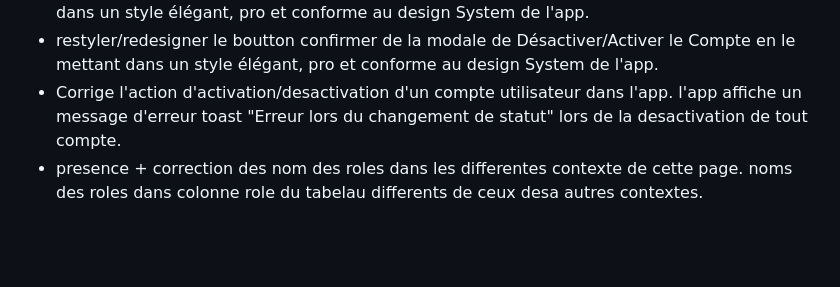
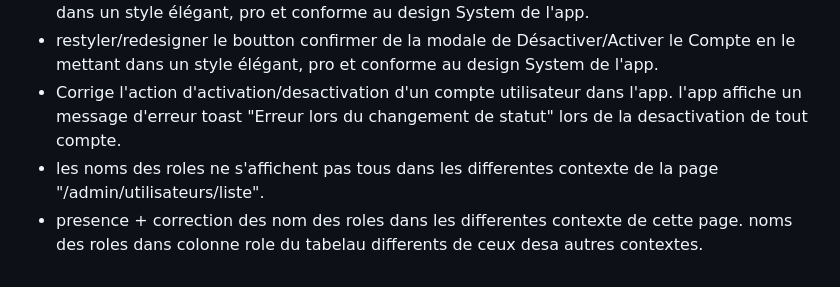
Before and after one commit to onedevasus/app_sdgps, a Markdown page: docs/notes/Notes.md, the part around one of its changes. Rendered like a GitHub page; blank space fills up the shorter version.

Commit message:
chore(docs): update Notes.md

```diff
--- a/docs/notes/Notes.md
+++ b/docs/notes/Notes.md
@@ -294,4 +298,5 @@ Maintenant je veux corriger les points suivantes dans le tableau de la liste des
   - restyler/redesigner le toggle activer/desactiver un utilisateur et son modale en les mettant dans un style élégant, pro et conforme au design System de l'app.
   -  restyler/redesigner le boutton confirmer de la modale de Désactiver/Activer le Compte en le mettant dans un style élégant, pro et conforme au design System de l'app.
   - Corrige l'action d'activation/desactivation d'un compte utilisateur dans l'app. l'app affiche un message d'erreur toast "Erreur lors du changement de statut" lors de la desactivation de tout compte.
+  - les noms des roles ne s'affichent pas tous dans  les differentes contexte de la page "/admin/utilisateurs/liste".
   - presence + correction des nom des roles dans les differentes contexte de cette page. noms des roles dans colonne role du tabelau differents de ceux desa autres contextes.
```
Also changed, not shown: other parts of docs/notes/Notes.md (+4 -0 lines).
